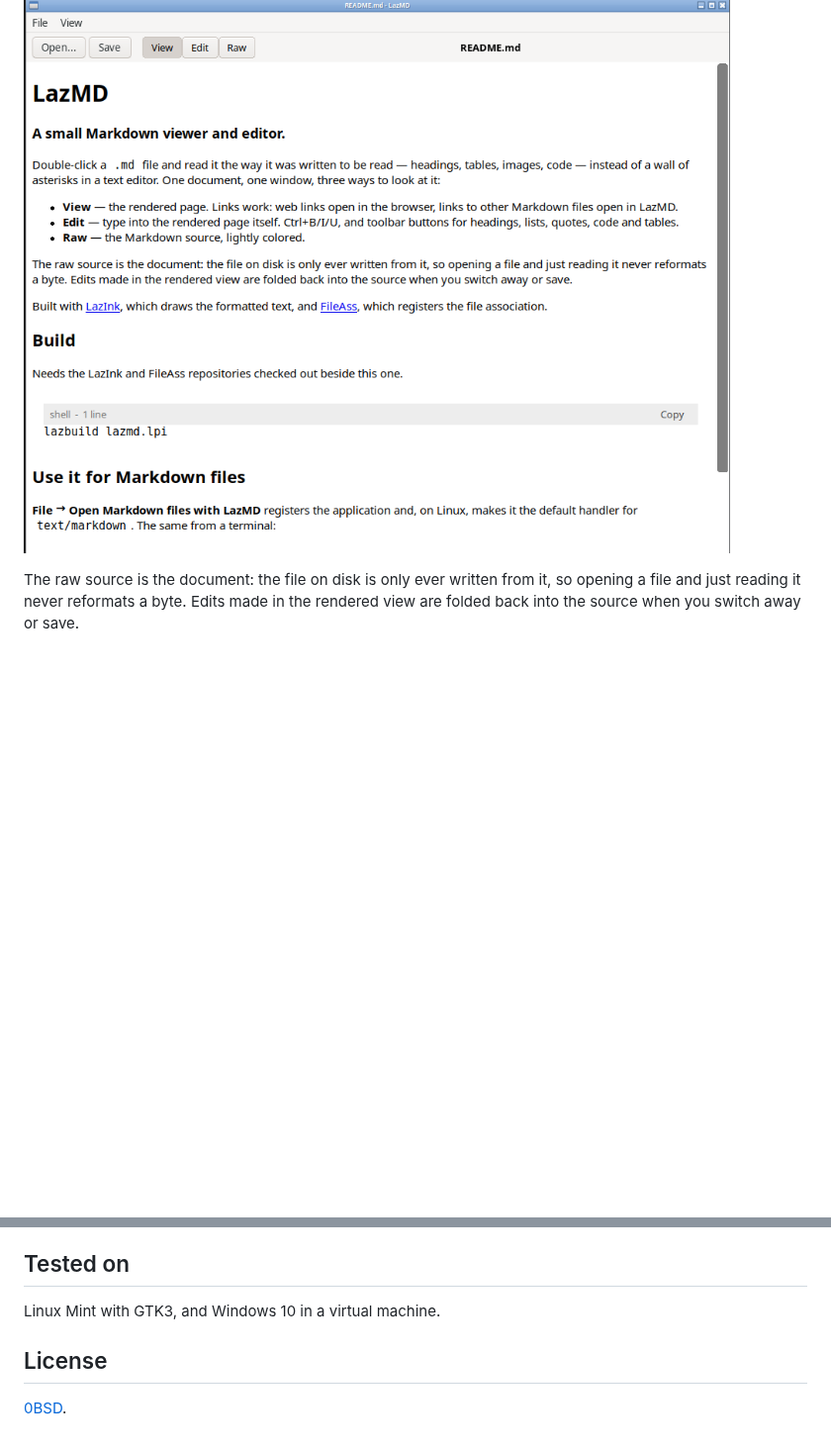
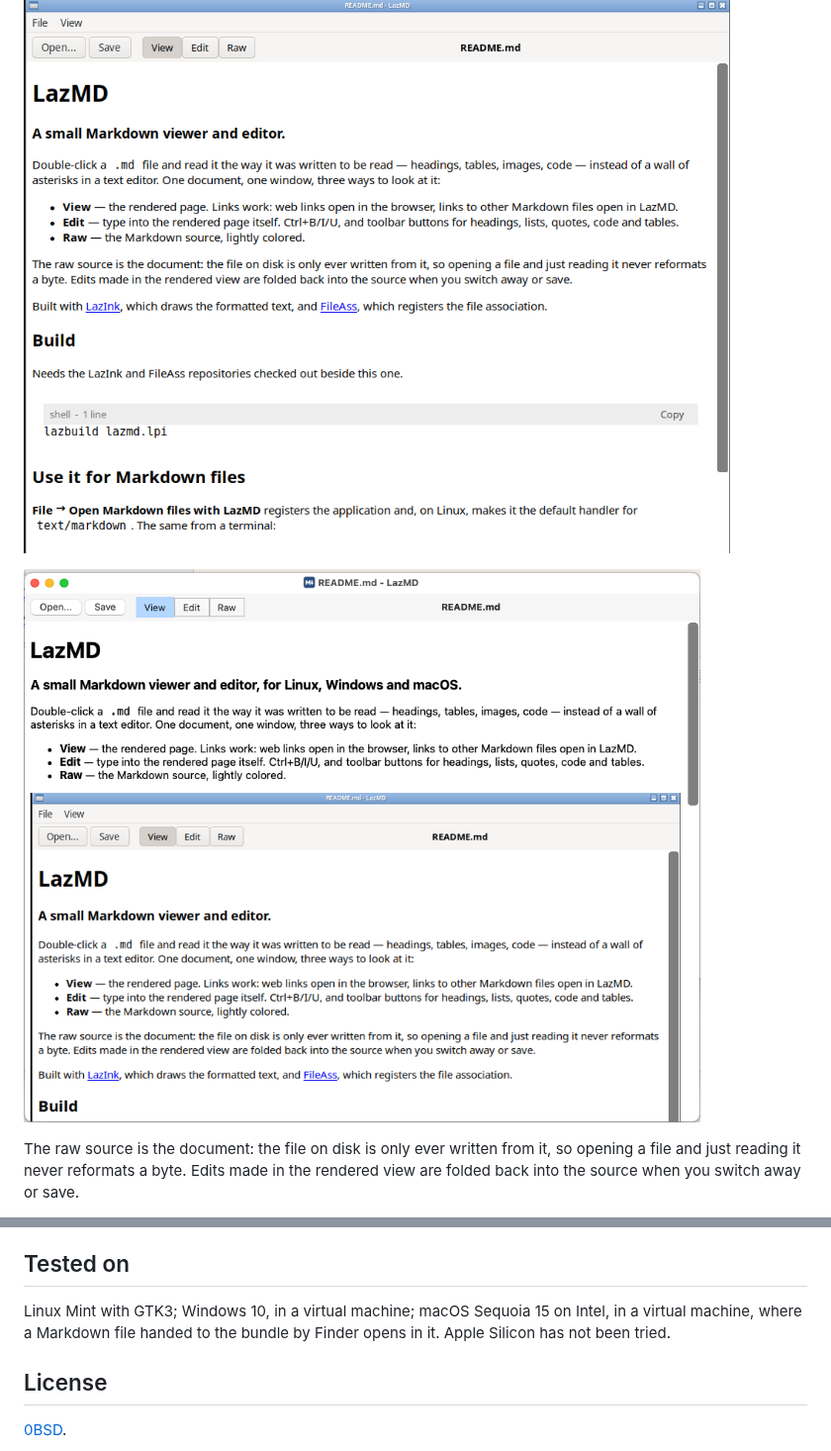
Before and after one commit to TonyStone31/LazMD, a Markdown page: README.md, 2 parts joined by grey strips. Shown at 99% size. Drawn GitHub-style; pictures changed too: images/lazmd-macos.png (added); blank space fills up the shorter version.

Commit message:
The README shows the Mac too

```diff
--- a/README.md
+++ b/README.md
@@ -13,6 +13,8 @@ editor. One document, one window, three ways to look at it:
 - **Raw** — the Markdown source, lightly colored.
 
 ![LazMD showing its own README on Linux](images/lazmd-linux.png)
+
+![The same on macOS](images/lazmd-macos.png)
 
 The raw source is the document: the file on disk is only ever written from
 it, so opening a file and just reading it never reformats a byte. Edits made
@@ -67,7 +69,9 @@ Windows is cross-built; the source builds on either.
 
 ## Tested on
 
-Linux Mint with GTK3, and Windows 10 in a virtual machine.
+Linux Mint with GTK3; Windows 10, in a virtual machine; macOS Sequoia 15 on
+Intel, in a virtual machine, where a Markdown file handed to the bundle by
+Finder opens in it. Apple Silicon has not been tried.
 
 ## License
 
```
